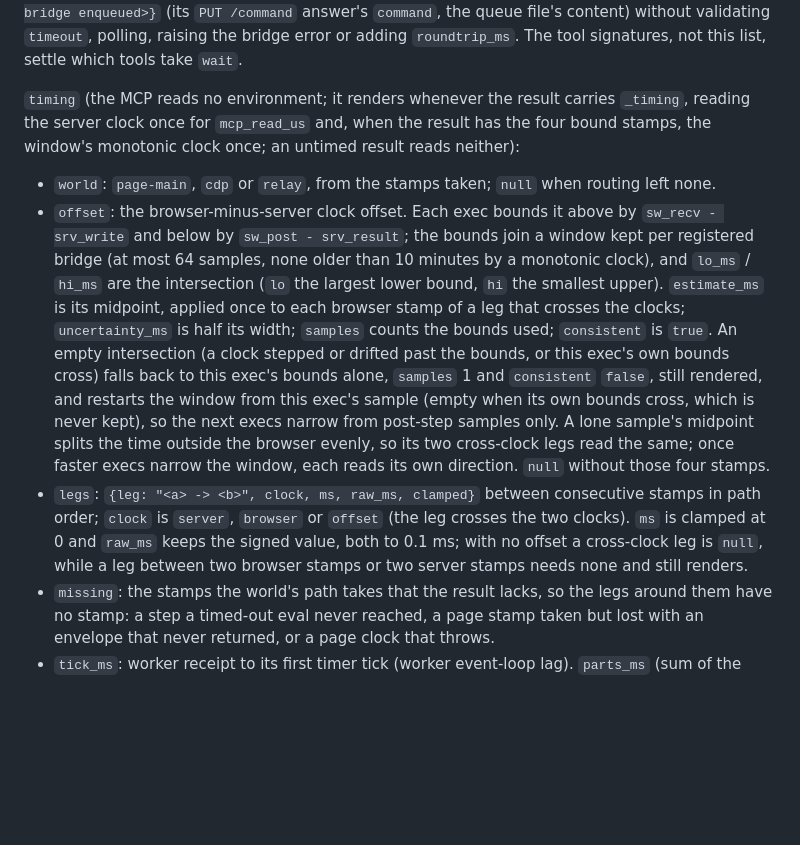
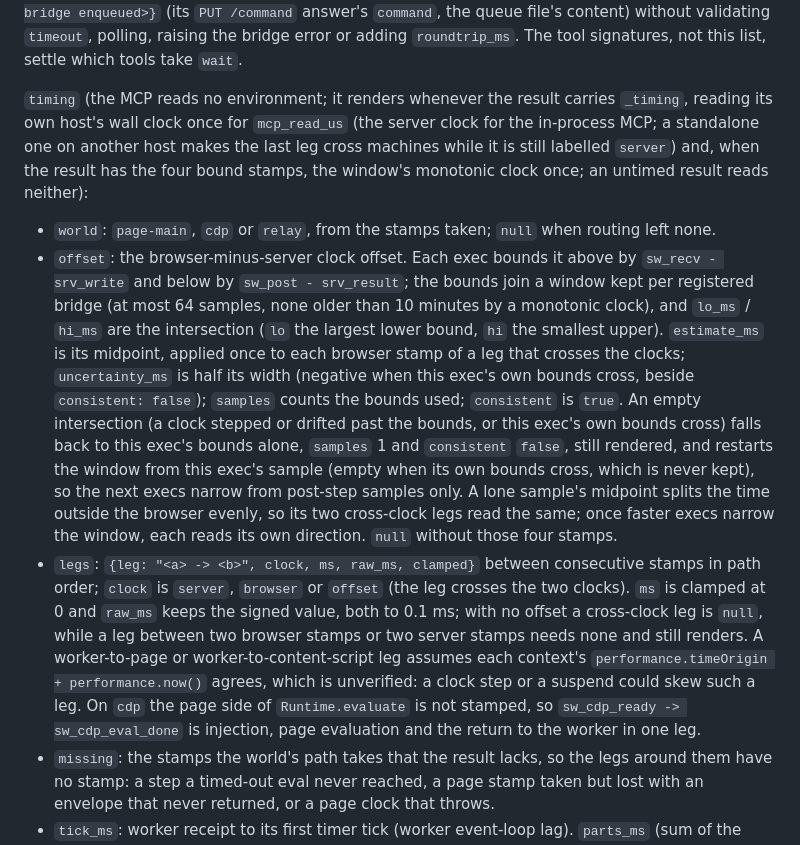
Before and after one commit to Nitjsefnie-Harness-Commons/daedalus, a Markdown page: AGENTS.md, the part around the change. Rendered like a GitHub page; blank space fills up the shorter version.

Commit message:
docs(exec): qualify the MCP's clock, a negative uncertainty, the browser-clock assumption and the cdp leg
Co-Authored-By: Claude Opus 5.5 <noreply@anthropic.com>

```diff
--- a/AGENTS.md
+++ b/AGENTS.md
@@ -97,10 +97,10 @@ An in-process MCP server runs beside `server.py` on `127.0.0.1:8086` (streamable
 
 Every tool that sends a command takes `wait` (default `true`), except `navigate` and `reload`, which always report the command they enqueued; the six that send nothing (`list_tabs`, `result`, `segment_job`, `segment_status`, `uploads`, `delete_upload`) do not take it. `wait=true` polls and answers the result byte for byte, except that a waited eval (`exec`, `put`, `title`, `url`) whose result carries `_timing` answers `timing` in its place; `wait=false` answers `{"command": <the command the bridge enqueued>}` (its `PUT /command` answer's `command`, the queue file's content) without validating `timeout`, polling, raising the bridge error or adding `roundtrip_ms`. The tool signatures, not this list, settle which tools take `wait`.
 
-`timing` (the MCP reads no environment; it renders whenever the result carries `_timing`, reading the server clock once for `mcp_read_us` and, when the result has the four bound stamps, the window's monotonic clock once; an untimed result reads neither):
+`timing` (the MCP reads no environment; it renders whenever the result carries `_timing`, reading its own host's wall clock once for `mcp_read_us` (the server clock for the in-process MCP; a standalone one on another host makes the last leg cross machines while it is still labelled `server`) and, when the result has the four bound stamps, the window's monotonic clock once; an untimed result reads neither):
 - `world`: `page-main`, `cdp` or `relay`, from the stamps taken; `null` when routing left none.
-- `offset`: the browser-minus-server clock offset. Each exec bounds it above by `sw_recv - srv_write` and below by `sw_post - srv_result`; the bounds join a window kept per registered bridge (at most 64 samples, none older than 10 minutes by a monotonic clock), and `lo_ms` / `hi_ms` are the intersection (`lo` the largest lower bound, `hi` the smallest upper). `estimate_ms` is its midpoint, applied once to each browser stamp of a leg that crosses the clocks; `uncertainty_ms` is half its width; `samples` counts the bounds used; `consistent` is `true`. An empty intersection (a clock stepped or drifted past the bounds, or this exec's own bounds cross) falls back to this exec's bounds alone, `samples` 1 and `consistent` `false`, still rendered, and restarts the window from this exec's sample (empty when its own bounds cross, which is never kept), so the next execs narrow from post-step samples only. A lone sample's midpoint splits the time outside the browser evenly, so its two cross-clock legs read the same; once faster execs narrow the window, each reads its own direction. `null` without those four stamps.
-- `legs`: `{leg: "<a> -> <b>", clock, ms, raw_ms, clamped}` between consecutive stamps in path order; `clock` is `server`, `browser` or `offset` (the leg crosses the two clocks). `ms` is clamped at 0 and `raw_ms` keeps the signed value, both to 0.1 ms; with no offset a cross-clock leg is `null`, while a leg between two browser stamps or two server stamps needs none and still renders.
+- `offset`: the browser-minus-server clock offset. Each exec bounds it above by `sw_recv - srv_write` and below by `sw_post - srv_result`; the bounds join a window kept per registered bridge (at most 64 samples, none older than 10 minutes by a monotonic clock), and `lo_ms` / `hi_ms` are the intersection (`lo` the largest lower bound, `hi` the smallest upper). `estimate_ms` is its midpoint, applied once to each browser stamp of a leg that crosses the clocks; `uncertainty_ms` is half its width (negative when this exec's own bounds cross, beside `consistent: false`); `samples` counts the bounds used; `consistent` is `true`. An empty intersection (a clock stepped or drifted past the bounds, or this exec's own bounds cross) falls back to this exec's bounds alone, `samples` 1 and `consistent` `false`, still rendered, and restarts the window from this exec's sample (empty when its own bounds cross, which is never kept), so the next execs narrow from post-step samples only. A lone sample's midpoint splits the time outside the browser evenly, so its two cross-clock legs read the same; once faster execs narrow the window, each reads its own direction. `null` without those four stamps.
+- `legs`: `{leg: "<a> -> <b>", clock, ms, raw_ms, clamped}` between consecutive stamps in path order; `clock` is `server`, `browser` or `offset` (the leg crosses the two clocks). `ms` is clamped at 0 and `raw_ms` keeps the signed value, both to 0.1 ms; with no offset a cross-clock leg is `null`, while a leg between two browser stamps or two server stamps needs none and still renders. A worker-to-page or worker-to-content-script leg assumes each context's `performance.timeOrigin + performance.now()` agrees, which is unverified: a clock step or a suspend could skew such a leg. On `cdp` the page side of `Runtime.evaluate` is not stamped, so `sw_cdp_ready -> sw_cdp_eval_done` is injection, page evaluation and the return to the worker in one leg.
 - `missing`: the stamps the world's path takes that the result lacks, so the legs around them have no stamp: a step a timed-out eval never reached, a page stamp taken but lost with an envelope that never returned, or a page clock that throws.
 - `tick_ms`: worker receipt to its first timer tick (worker event-loop lag). `parts_ms` (sum of the shown legs) beside `total_ms` (enqueue to the MCP's read): they differ by what clamping added and by any `null` leg.
 
```
